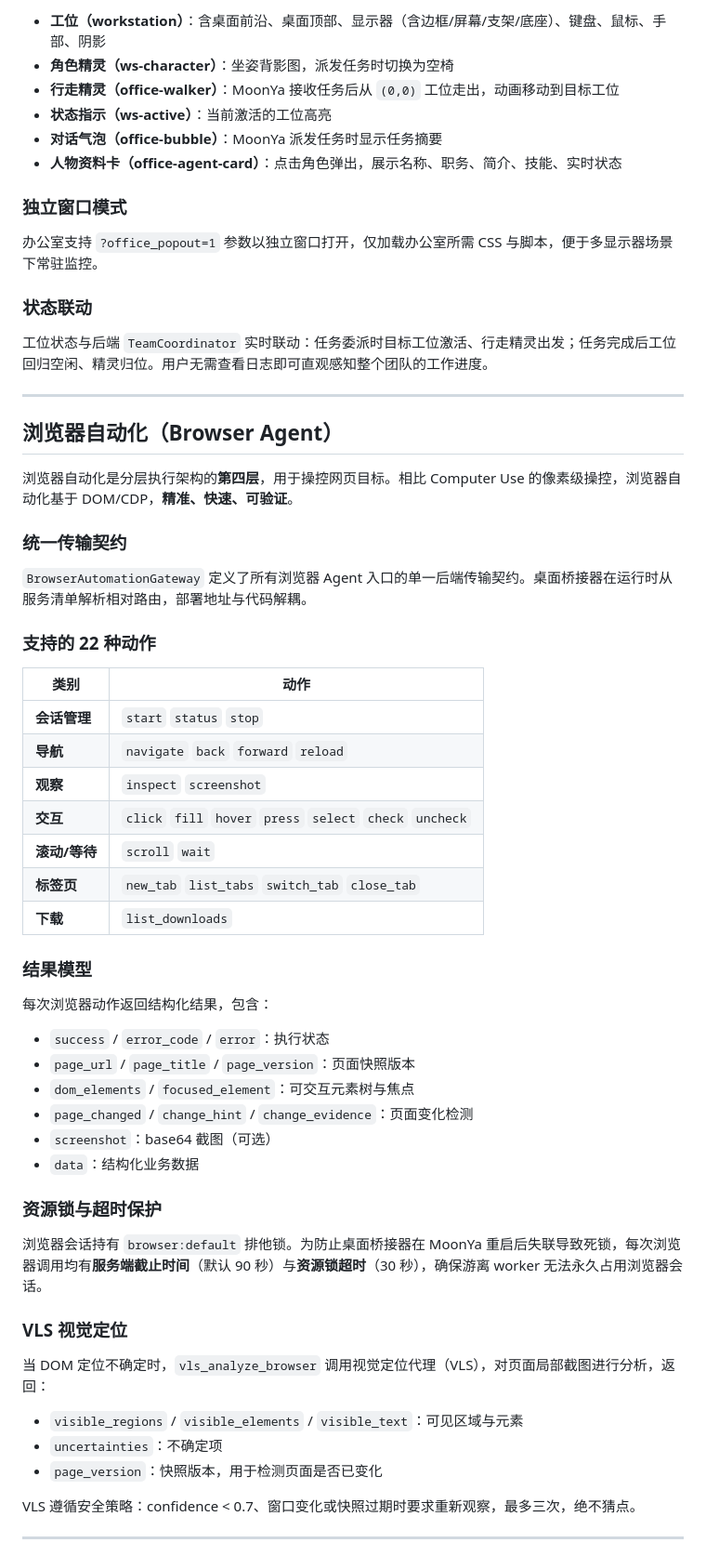
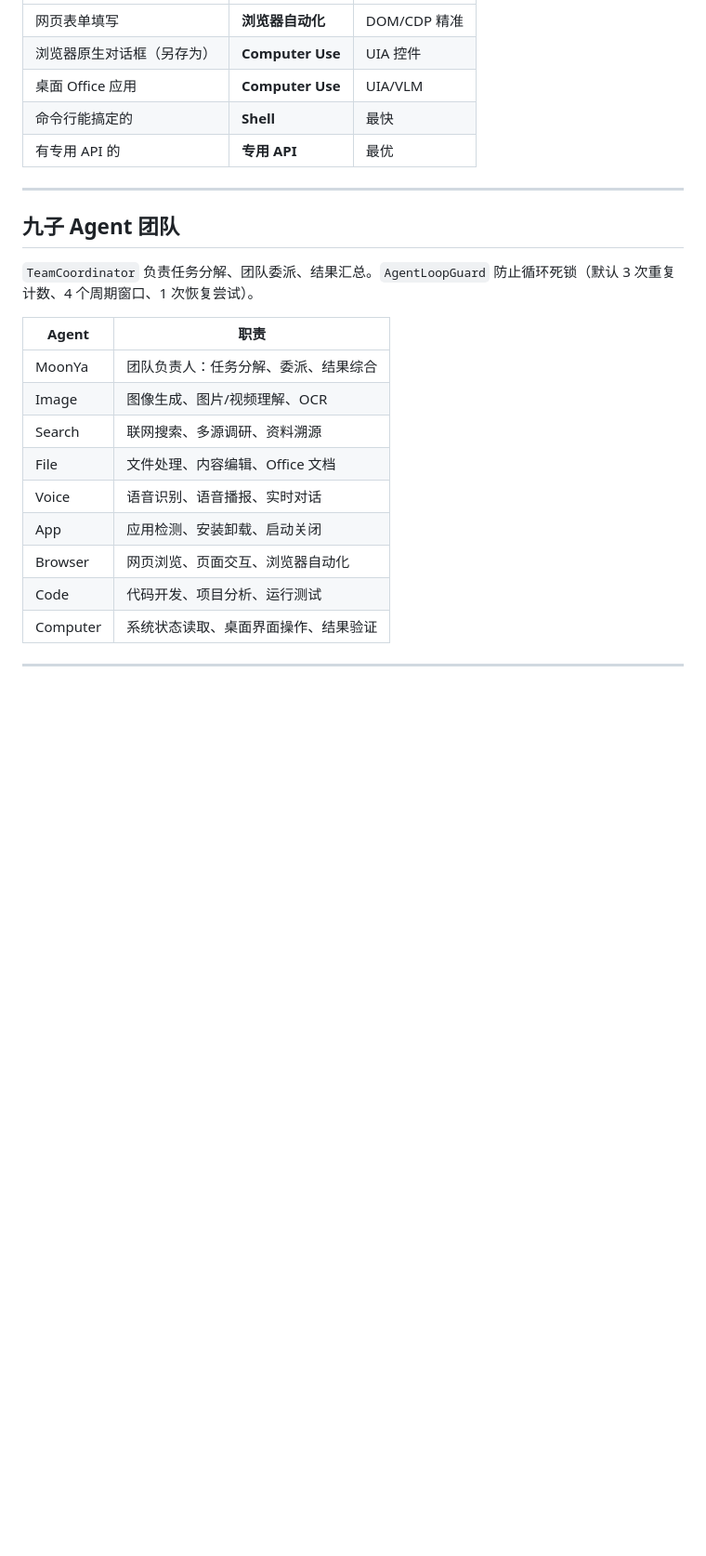
Before and after one commit to TravelerYYX/MoonYaExpertTeam, a Markdown page: README.md, the part around one of its changes. Shown at 93% size. GitHub-like rendering; blank space fills up the shorter version.

Commit message:
docs: 重写 README，补全 CU 桌面操控 GUI 可视化执行卡片详解，强化三大核心冲击力

```diff
--- a/README.md
+++ b/README.md
@@ -96,64 +203,26 @@
-- **工位（workstation）**：含桌面前沿、桌面顶部、显示器（含边框/屏幕/支架/底座）、键盘、鼠标、手部、阴影
-- **角色精灵（ws-character）**：坐姿背影图，派发任务时切换为空椅
-- **行走精灵（office-walker）**：MoonYa 接收任务后从 `(0,0)` 工位走出，动画移动到目标工位
-- **状态指示（ws-active）**：当前激活的工位高亮
-- **对话气泡（office-bubble）**：MoonYa 派发任务时显示任务摘要
-- **人物资料卡（office-agent-card）**：点击角色弹出，展示名称、职务、简介、技能、实时状态
-
-### 独立窗口模式
-
-办公室支持 `?office_popout=1` 参数以独立窗口打开，仅加载办公室所需 CSS 与脚本，便于多显示器场景下常驻监控。
-
-### 状态联动
-
-工位状态与后端 `TeamCoordinator` 实时联动：任务委派时目标工位激活、行走精灵出发；任务完成后工位回归空闲、精灵归位。用户无需查看日志即可直观感知整个团队的工作进度。
+| 网页表单填写 | **浏览器自动化** | DOM/CDP 精准 |
+| 浏览器原生对话框（另存为） | **Computer Use** | UIA 控件 |
+| 桌面 Office 应用 | **Computer Use** | UIA/VLM |
+| 命令行能搞定的 | **Shell** | 最快 |
+| 有专用 API 的 | **专用 API** | 最优 |
 
 ---
 
-## 浏览器自动化（Browser Agent）
+## 九子 Agent 团队
 
-浏览器自动化是分层执行架构的**第四层**，用于操控网页目标。相比 Computer Use 的像素级操控，浏览器自动化基于 DOM/CDP，**精准、快速、可验证**。
+`TeamCoordinator` 负责任务分解、团队委派、结果汇总。`AgentLoopGuard` 防止循环死锁（默认 3 次重复计数、4 个周期窗口、1 次恢复尝试）。
 
-### 统一传输契约
-
-`BrowserAutomationGateway` 定义了所有浏览器 Agent 入口的单一后端传输契约。桌面桥接器在运行时从服务清单解析相对路由，部署地址与代码解耦。
-
-### 支持的 22 种动作
-
-| 类别 | 动作 |
+| Agent | 职责 |
 | --- | --- |
-| **会话管理** | `start` `status` `stop` |
-| **导航** | `navigate` `back` `forward` `reload` |
-| **观察** | `inspect` `screenshot` |
-| **交互** | `click` `fill` `hover` `press` `select` `check` `uncheck` |
-| **滚动/等待** | `scroll` `wait` |
-| **标签页** | `new_tab` `list_tabs` `switch_tab` `close_tab` |
-| **下载** | `list_downloads` |
-
-### 结果模型
-
-每次浏览器动作返回结构化结果，包含：
-
-- `success` / `error_code` / `error`：执行状态
-- `page_url` / `page_title` / `page_version`：页面快照版本
-- `dom_elements` / `focused_element`：可交互元素树与焦点
-- `page_changed` / `change_hint` / `change_evidence`：页面变化检测
-- `screenshot`：base64 截图（可选）
-- `data`：结构化业务数据
-
-### 资源锁与超时保护
-
-浏览器会话持有 `browser:default` 排他锁。为防止桌面桥接器在 MoonYa 重启后失联导致死锁，每次浏览器调用均有**服务端截止时间**（默认 90 秒）与**资源锁超时**（30 秒），确保游离 worker 无法永久占用浏览器会话。
-
-### VLS 视觉定位
-
-当 DOM 定位不确定时，`vls_analyze_browser` 调用视觉定位代理（VLS），对页面局部截图进行分析，返回：
-
-- `visible_regions` / `visible_elements` / `visible_text`：可见区域与元素
-- `uncertainties`：不确定项
-- `page_version`：快照版本，用于检测页面是否已变化
-
-VLS 遵循安全策略：confidence < 0.7、窗口变化或快照过期时要求重新观察，最多三次，绝不猜点。
+| MoonYa | 团队负责人：任务分解、委派、结果综合 |
+| Image | 图像生成、图片/视频理解、OCR |
+| Search | 联网搜索、多源调研、资料溯源 |
+| File | 文件处理、内容编辑、Office 文档 |
+| Voice | 语音识别、语音播报、实时对话 |
+| App | 应用检测、安装卸载、启动关闭 |
+| Browser | 网页浏览、页面交互、浏览器自动化 |
+| Code | 代码开发、项目分析、运行测试 |
+| Computer | 系统状态读取、桌面界面操作、结果验证 |
 
 ---
 
```
Also changed, not shown: other parts of README.md (+211 -219 lines).
